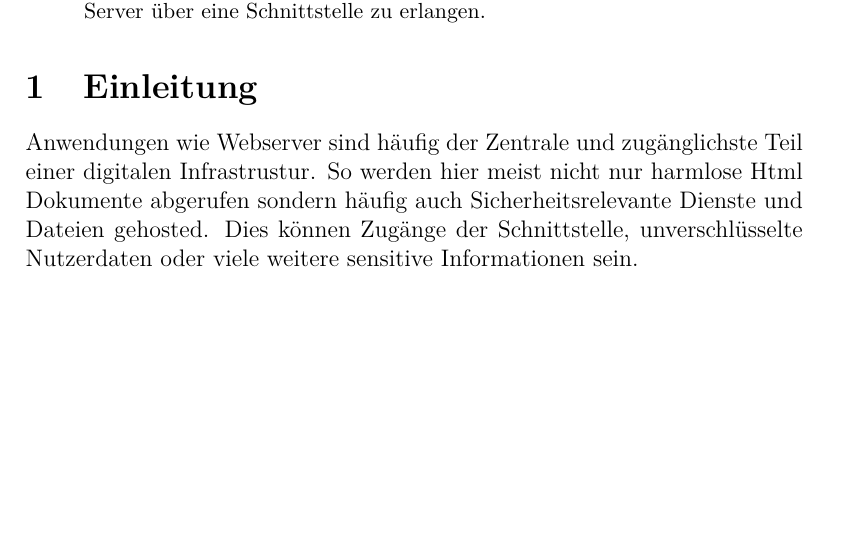
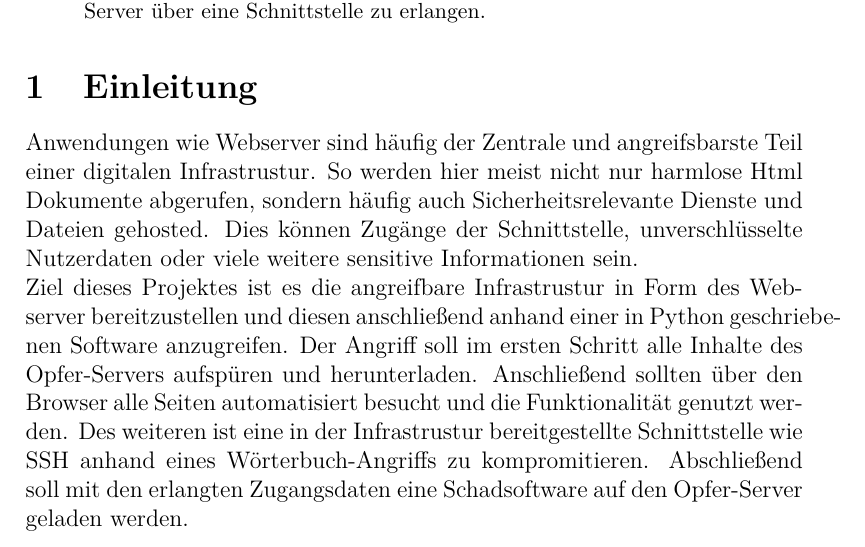
Before and after one commit to mauriceKalevra/Python-Hacking-Project, a LaTeX paper (main.tex): part of page 3 of 4, cut so that both start at the same text, the shorter picture padded with empty space. Compiled offline with pdfLaTeX.

Commit message:
intruduction

```diff
--- a/main.tex
+++ b/main.tex
@@ -51,7 +51,11 @@
 \end{abstract}
 
 \section{Einleitung}
-Anwendungen wie Webserver sind häufig der Zentrale und zugänglichste Teil einer digitalen Infrastrustur. So werden hier meist nicht nur harmlose Html Dokumente abgerufen sondern häufig auch Sicherheitsrelevante Dienste und Dateien gehosted. Dies können Zugänge der Schnittstelle, unverschlüsselte Nutzerdaten oder viele weitere sensitive Informationen sein.
+Anwendungen wie Webserver sind häufig der Zentrale und angreifsbarste Teil einer digitalen Infrastrustur. So werden hier meist nicht nur harmlose Html Dokumente abgerufen, sondern häufig auch Sicherheitsrelevante Dienste und Dateien gehosted. Dies können Zugänge der Schnittstelle, unverschlüsselte Nutzerdaten oder viele weitere sensitive Informationen sein.
+\\
+Ziel dieses Projektes ist es die angreifbare Infrastrustur in Form des Webserver bereitzustellen und diesen anschließend anhand einer in Python geschriebenen Software anzugreifen.
+Der Angriff soll im ersten Schritt alle Inhalte des Opfer-Servers aufspüren und herunterladen. Anschließend sollten über den Browser alle Seiten automatisiert besucht und die Funktionalität genutzt werden.
+Des weiteren ist eine in der Infrastrustur bereitgestellte Schnittstelle wie SSH anhand eines Wörterbuch-Angriffs zu kompromitieren. Abschließend soll mit den erlangten Zugangsdaten eine Schadsoftware auf den Opfer-Server geladen werden.
 
 \newpage
 \section{Infrastrustur}
```
Also changed, not shown: 1 other file.
